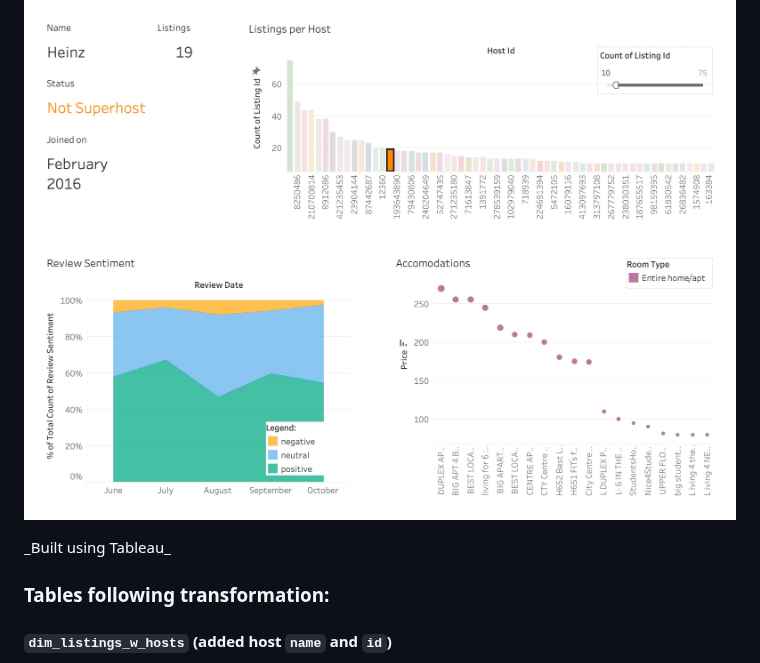
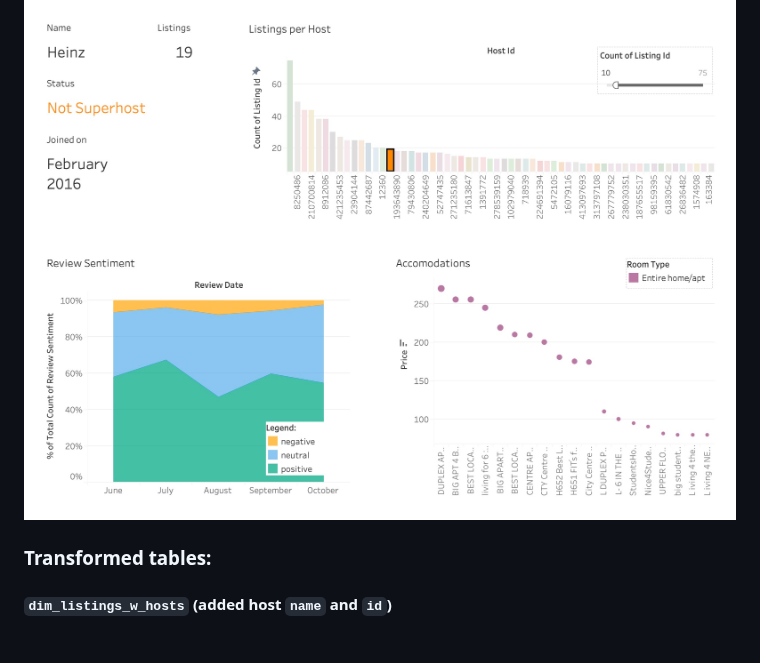
Before and after one commit to ursumarius/dbt-bootcamp-course, a Markdown page: README.md, the part around one of its changes. GitHub-like rendering; blank space fills up the shorter version.

Commit message:
layour correct for Readme.

```diff
--- a/README.md
+++ b/README.md
@@ -37,11 +37,8 @@ _To view documentation built using dbt, please [click here](https://ursumarius.g
 
 ![dashboard host](dbtbootcamp/assets/host-overview-bnb.jpg)
 
-</br>
-_Built using Tableau_
-</br>
 
-### Tables following transformation:
+### Transformed tables:
 #### ``dim_listings_w_hosts`` (added host ``name`` and ``id``)
 ![dim_listings_w_hosts](dbtbootcamp/assets/dim_listings_w_hosts.png)
 #### ``mart_fullmoon_reviews`` (combine with external data to flag ``full_moon``)
```
Also changed, not shown: other parts of README.md (+5 -3 lines).
